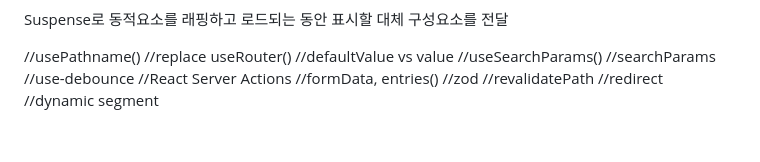
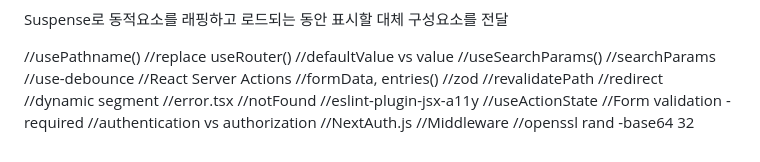
Before and after one commit to jaemin-s/jaemin-s, a Markdown page: note/nextjs-document/next-dashboard.md, the part around the change. GitHub-like rendering.

Commit message:
docs: Next.js 대시보드 문서에 추가적인 항목 및 참고사항 추가

```diff
--- a/note/nextjs-document/next-dashboard.md
+++ b/note/nextjs-document/next-dashboard.md
@@ -498,3 +498,12 @@ Suspense로 동적요소를 래핑하고 로드되는 동안 표시할 대체
 //revalidatePath
 //redirect
 //dynamic segment
+//error.tsx
+//notFound
+//eslint-plugin-jsx-a11y
+//useActionState
+//Form validation - required
+//authentication vs authorization
+//NextAuth.js
+//Middleware
+//openssl rand -base64 32
```
